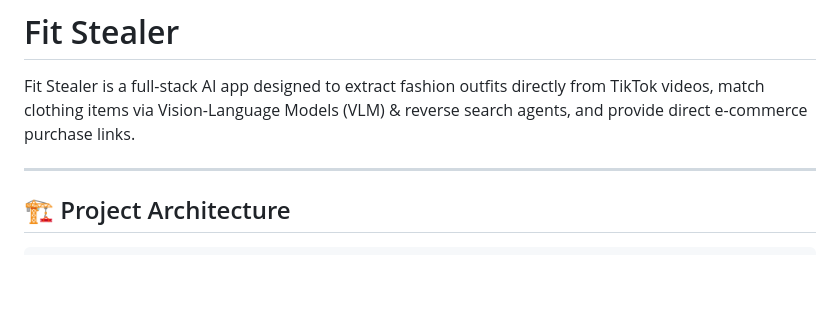
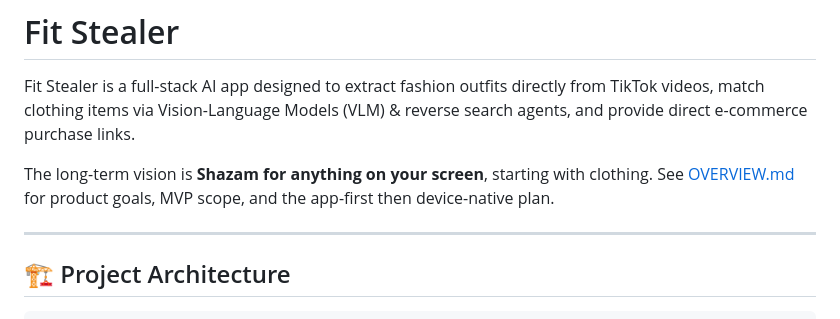
Before and after one commit to Hack-the-North-2026/HacktheNorth2026, a Markdown page: README.md, the part around the change. Rendered like a GitHub page; blank space fills up the shorter version.

Commit message:
overview doc

```diff
--- a/README.md
+++ b/README.md
@@ -1,6 +1,8 @@
 # Fit Stealer
 
 Fit Stealer is a full-stack AI app designed to extract fashion outfits directly from TikTok videos, match clothing items via Vision-Language Models (VLM) & reverse search agents, and provide direct e-commerce purchase links.
+
+The long-term vision is **Shazam for anything on your screen**, starting with clothing. See [OVERVIEW.md](./OVERVIEW.md) for product goals, MVP scope, and the app-first then device-native plan.
 
 ---
 
```
Also changed, not shown: OVERVIEW.md (added, +211 -0 lines).
